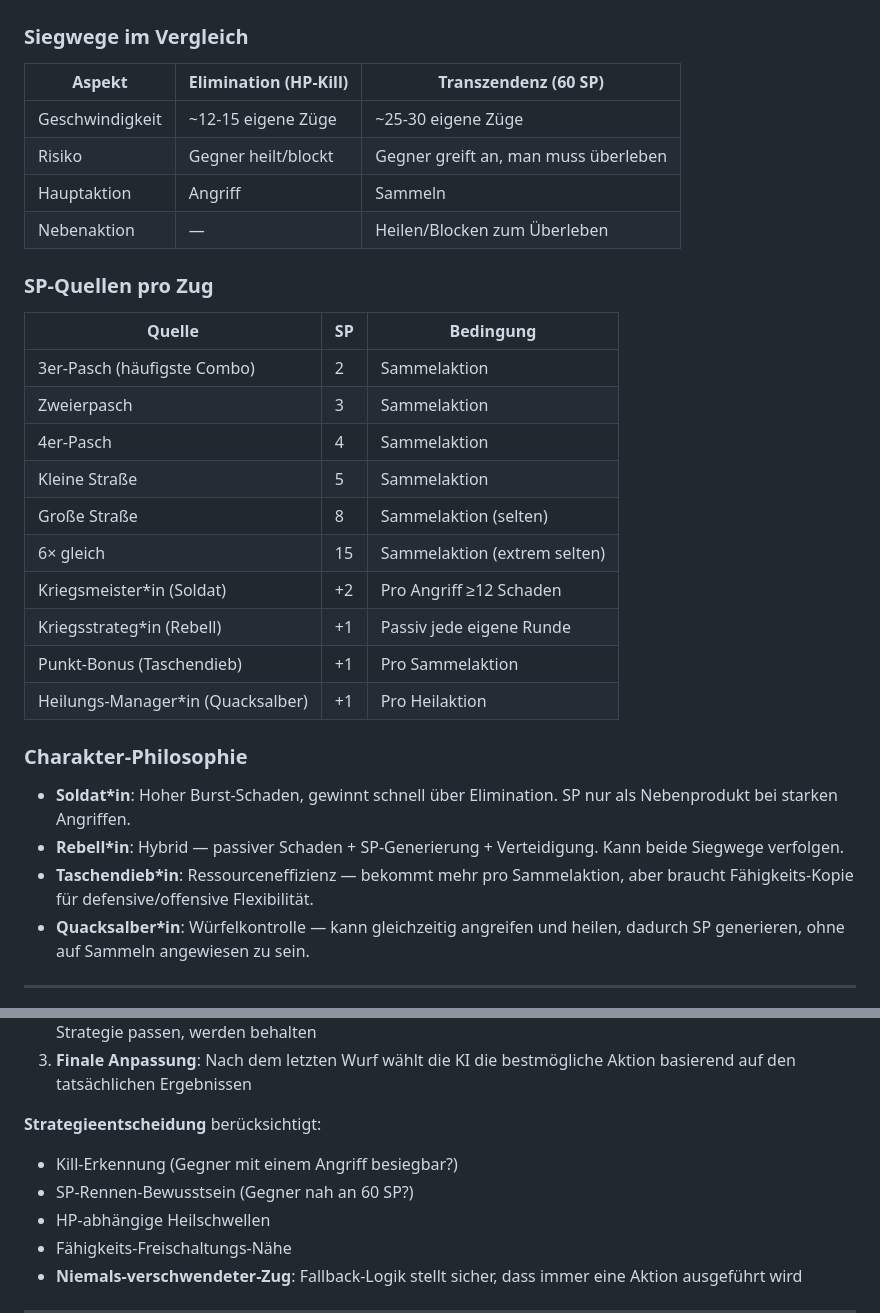
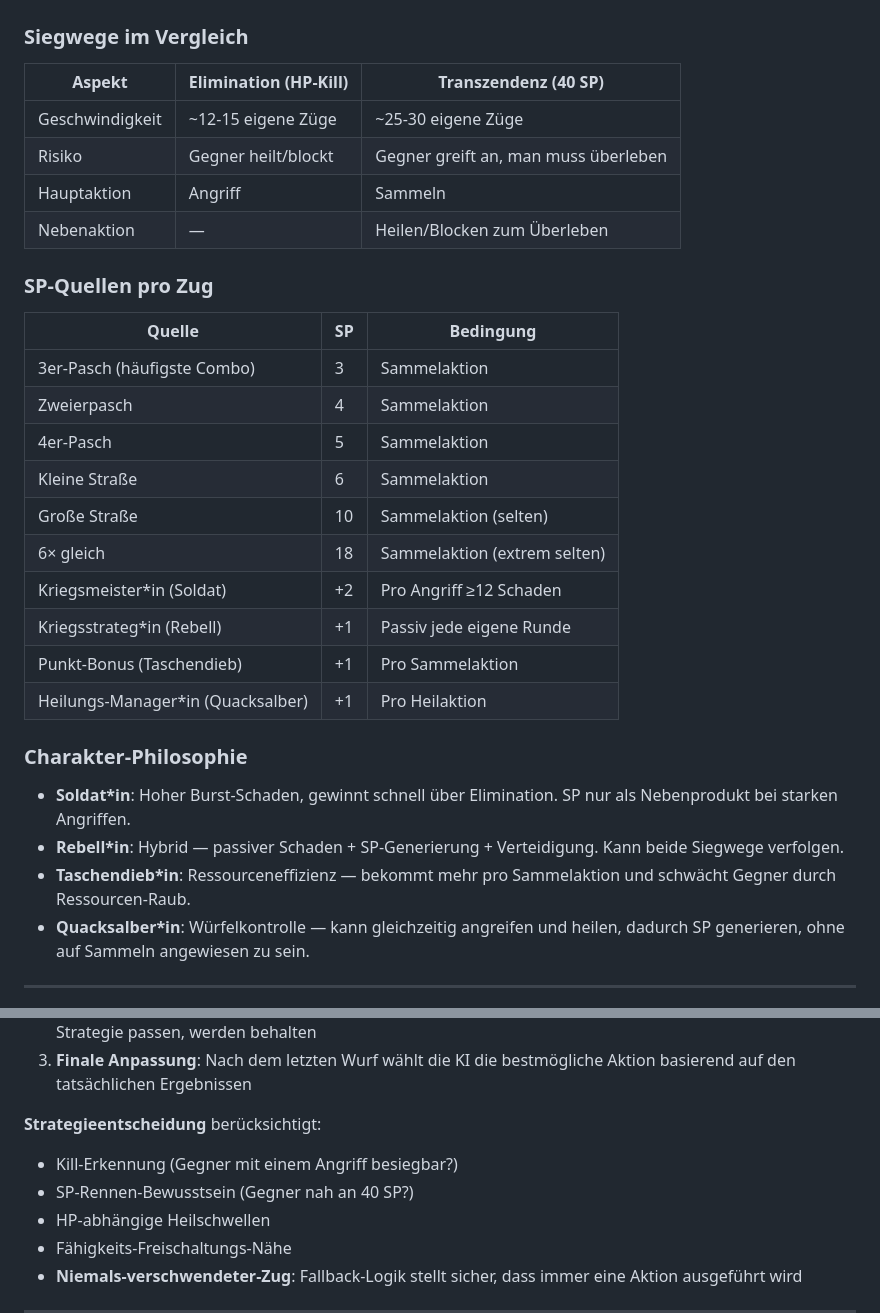
Before and after one commit to NikoEma/wuerfelspiel, a Markdown page: README.md, 2 parts joined by grey strips. Rendered like a GitHub page.

Commit message:
README: restliche 60->40 SP und alte Werte korrigiert

```diff
--- a/README.md
+++ b/README.md
@@ -177,7 +177,7 @@ Fokus: Würfelkontrolle, Kombination von Angriff und Heilung, und Gegnerbehinder
 
 ### Siegwege im Vergleich
 
-| Aspekt | Elimination (HP-Kill) | Transzendenz (60 SP) |
+| Aspekt | Elimination (HP-Kill) | Transzendenz (40 SP) |
 |---|---|---|
 | Geschwindigkeit | ~12-15 eigene Züge | ~25-30 eigene Züge |
 | Risiko | Gegner heilt/blockt | Gegner greift an, man muss überleben |
@@ -188,12 +188,12 @@ Fokus: Würfelkontrolle, Kombination von Angriff und Heilung, und Gegnerbehinder
 
 | Quelle | SP | Bedingung |
 |---|---|---|
-| 3er-Pasch (häufigste Combo) | 2 | Sammelaktion |
-| Zweierpasch | 3 | Sammelaktion |
-| 4er-Pasch | 4 | Sammelaktion |
-| Kleine Straße | 5 | Sammelaktion |
-| Große Straße | 8 | Sammelaktion (selten) |
-| 6× gleich | 15 | Sammelaktion (extrem selten) |
+| 3er-Pasch (häufigste Combo) | 3 | Sammelaktion |
+| Zweierpasch | 4 | Sammelaktion |
+| 4er-Pasch | 5 | Sammelaktion |
+| Kleine Straße | 6 | Sammelaktion |
+| Große Straße | 10 | Sammelaktion (selten) |
+| 6× gleich | 18 | Sammelaktion (extrem selten) |
 | Kriegsmeister*in (Soldat) | +2 | Pro Angriff ≥12 Schaden |
 | Kriegsstrateg*in (Rebell) | +1 | Passiv jede eigene Runde |
 | Punkt-Bonus (Taschendieb) | +1 | Pro Sammelaktion |
@@ -203,7 +203,7 @@ Fokus: Würfelkontrolle, Kombination von Angriff und Heilung, und Gegnerbehinder
 
 - **Soldat*in**: Hoher Burst-Schaden, gewinnt schnell über Elimination. SP nur als Nebenprodukt bei starken Angriffen.
 - **Rebell*in**: Hybrid — passiver Schaden + SP-Generierung + Verteidigung. Kann beide Siegwege verfolgen.
-- **Taschendieb*in**: Ressourceneffizienz — bekommt mehr pro Sammelaktion, aber braucht Fähigkeits-Kopie für defensive/offensive Flexibilität.
+- **Taschendieb*in**: Ressourceneffizienz — bekommt mehr pro Sammelaktion und schwächt Gegner durch Ressourcen-Raub.
 - **Quacksalber*in**: Würfelkontrolle — kann gleichzeitig angreifen und heilen, dadurch SP generieren, ohne auf Sammeln angewiesen zu sein.
 
 ---
@@ -294,7 +294,7 @@ Die schwere KI nutzt einen mehrstufigen Entscheidungsprozess:
 
 **Strategieentscheidung** berücksichtigt:
 - Kill-Erkennung (Gegner mit einem Angriff besiegbar?)
-- SP-Rennen-Bewusstsein (Gegner nah an 60 SP?)
+- SP-Rennen-Bewusstsein (Gegner nah an 40 SP?)
 - HP-abhängige Heilschwellen
 - Fähigkeits-Freischaltungs-Nähe
 - **Niemals-verschwendeter-Zug**: Fallback-Logik stellt sicher, dass immer eine Aktion ausgeführt wird
```
